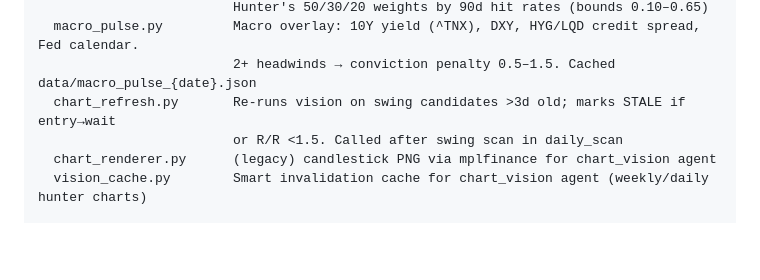
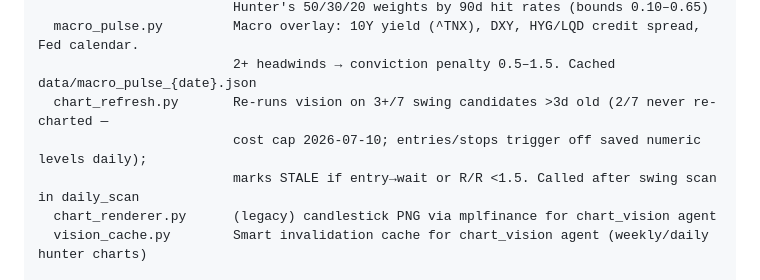
Before and after one commit to Soham112/EquityLens, a Markdown page: CLAUDE.md, the part around the change. Drawn GitHub-style; blank space fills up the shorter version.

Commit message:
CLAUDE.md: chart_refresh cost cap note
Co-Authored-By: Claude Fable 5 <noreply@anthropic.com>

```diff
--- a/CLAUDE.md
+++ b/CLAUDE.md
@@ -112,8 +112,9 @@ core/
                          Hunter's 50/30/20 weights by 90d hit rates (bounds 0.10–0.65)
   macro_pulse.py         Macro overlay: 10Y yield (^TNX), DXY, HYG/LQD credit spread, Fed calendar.
                          2+ headwinds → conviction penalty 0.5–1.5. Cached data/macro_pulse_{date}.json
-  chart_refresh.py       Re-runs vision on swing candidates >3d old; marks STALE if entry→wait
-                         or R/R <1.5. Called after swing scan in daily_scan
+  chart_refresh.py       Re-runs vision on 3+/7 swing candidates >3d old (2/7 never re-charted —
+                         cost cap 2026-07-10; entries/stops trigger off saved numeric levels daily);
+                         marks STALE if entry→wait or R/R <1.5. Called after swing scan in daily_scan
   chart_renderer.py      (legacy) candlestick PNG via mplfinance for chart_vision agent
   vision_cache.py        Smart invalidation cache for chart_vision agent (weekly/daily hunter charts)
 
```
